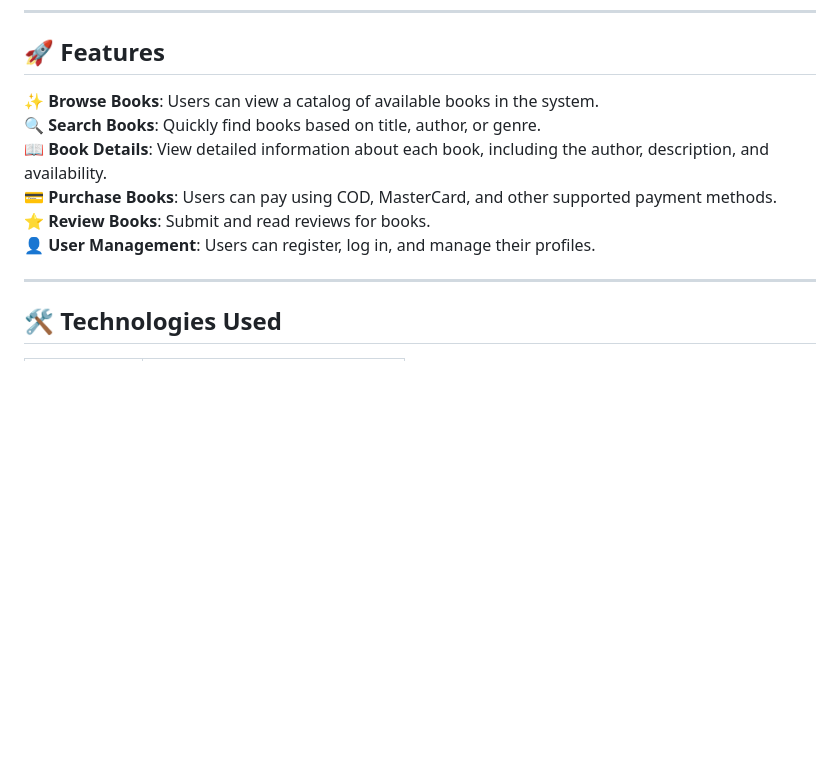
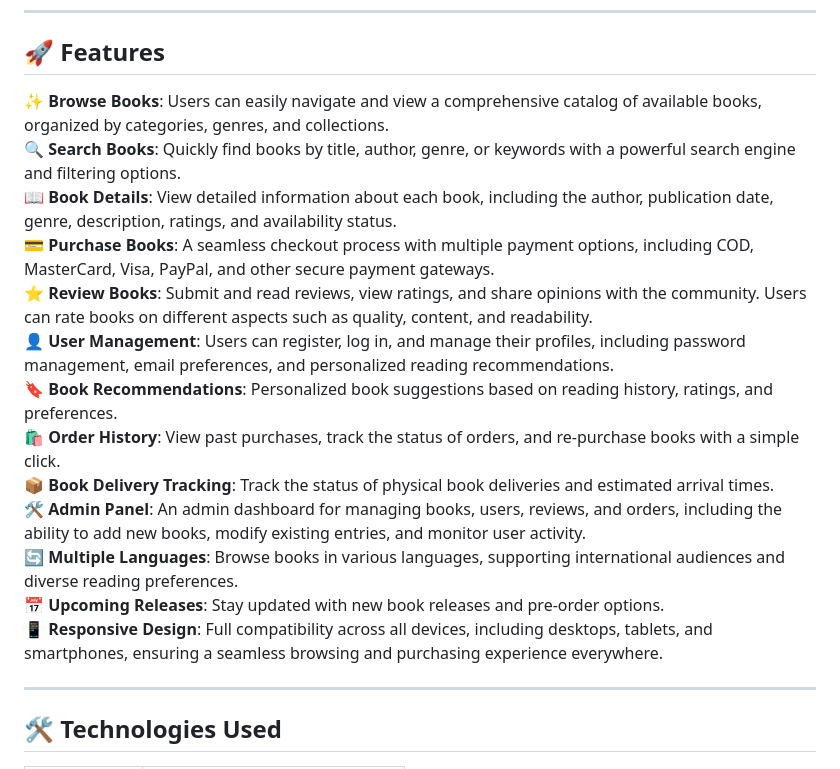
Before and after one commit to imtiaza1/Ebook, a Markdown page: Readme.md, the part around the change. Drawn GitHub-style; blank space fills up the shorter version.

```diff
--- a/Readme.md
+++ b/Readme.md
@@ -17,12 +17,20 @@ This project is an **online book management system** (eBook system) that allows
 
 ## 🚀 Features
 
-✨ **Browse Books**: Users can view a catalog of available books in the system.
-🔍 **Search Books**: Quickly find books based on title, author, or genre.
-📖 **Book Details**: View detailed information about each book, including the author, description, and availability.
-💳 **Purchase Books**: Users can pay using COD, MasterCard, and other supported payment methods.
-⭐ **Review Books**: Submit and read reviews for books.
-👤 **User Management**: Users can register, log in, and manage their profiles.
+✨ **Browse Books**: Users can easily navigate and view a comprehensive catalog of available books, organized by categories, genres, and collections.
+🔍 **Search Books**: Quickly find books by title, author, genre, or keywords with a powerful search engine and filtering options.
+📖 **Book Details**: View detailed information about each book, including the author, publication date, genre, description, ratings, and availability status.
+💳 **Purchase Books**: A seamless checkout process with multiple payment options, including COD, MasterCard, Visa, PayPal, and other secure payment gateways.
+⭐ **Review Books**: Submit and read reviews, view ratings, and share opinions with the community. Users can rate books on different aspects such as quality, content, and readability.
+👤 **User Management**: Users can register, log in, and manage their profiles, including password management, email preferences, and personalized reading recommendations.
+🔖 **Book Recommendations**: Personalized book suggestions based on reading history, ratings, and preferences.
+🛍️ **Order History**: View past purchases, track the status of orders, and re-purchase books with a simple click.
+📦 **Book Delivery Tracking**: Track the status of physical book deliveries and estimated arrival times.
+🛠️ **Admin Panel**: An admin dashboard for managing books, users, reviews, and orders, including the ability to add new books, modify existing entries, and monitor user activity.
+🔄 **Multiple Languages**: Browse books in various languages, supporting international audiences and diverse reading preferences.
+📅 **Upcoming Releases**: Stay updated with new book releases and pre-order options.
+📱 **Responsive Design**: Full compatibility across all devices, including desktops, tablets, and smartphones, ensuring a seamless browsing and purchasing experience everywhere.
+
 
 ---
 
```
